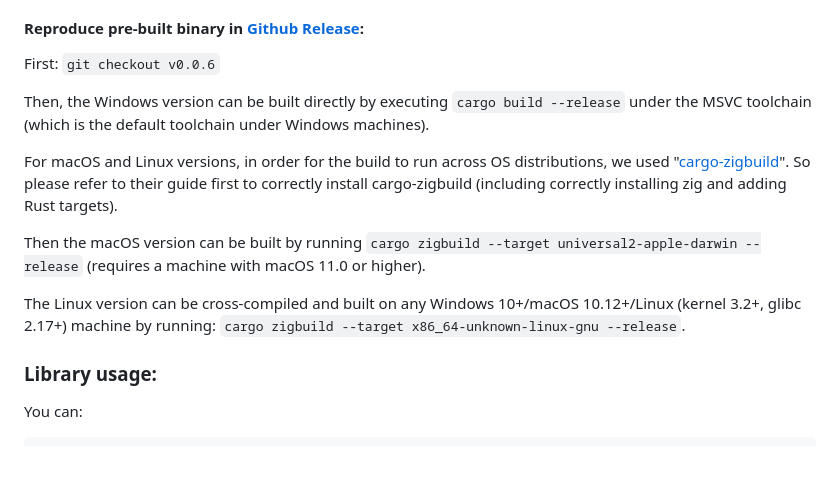
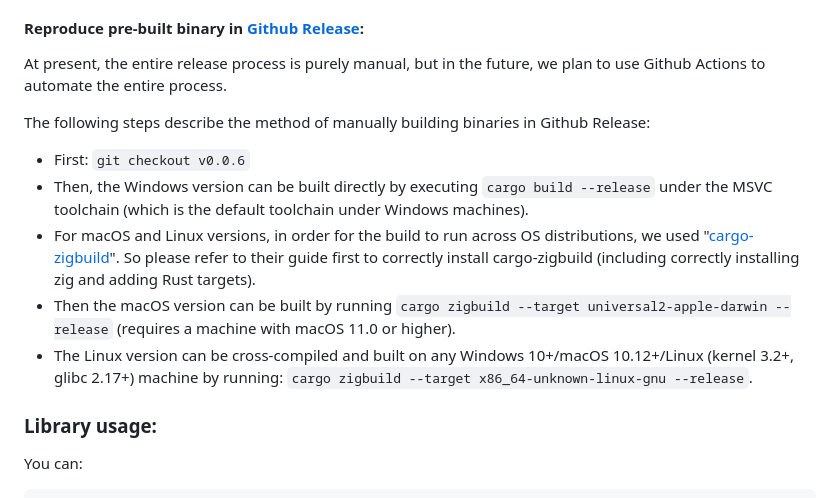
Before and after one commit to opensound-org/opensound, a Markdown page: README.md, the part around the change. Rendered like a GitHub page; blank space fills up the shorter version.

Commit message:
README: update `Reproduce pre-built binary in Github Release` section
README：更新 `复现Github Release中的预构建二进制` 章节

```diff
--- a/README.md
+++ b/README.md
@@ -40,15 +40,14 @@ Alternatively, if you do not have Rust installed or do not wish to use `cargo in
 
 #### Reproduce pre-built binary in [Github Release](https://github.com/opensound-org/opensound/releases/tag/v0.0.6):
 
-First: `git checkout v0.0.6`
+At present, the entire release process is purely manual, but in the future, we plan to use Github Actions to automate the entire process.
 
-Then, the Windows version can be built directly by executing `cargo build --release` under the MSVC toolchain (which is the default toolchain under Windows machines).
-
-For macOS and Linux versions, in order for the build to run across OS distributions, we used "[cargo-zigbuild](https://crates.io/crates/cargo-zigbuild)". So please refer to their guide first to correctly install cargo-zigbuild (including correctly installing zig and adding Rust targets).
-
-Then the macOS version can be built by running `cargo zigbuild --target universal2-apple-darwin --release` (requires a machine with macOS 11.0 or higher).
-
-The Linux version can be cross-compiled and built on any Windows 10+/macOS 10.12+/Linux (kernel 3.2+, glibc 2.17+) machine by running: `cargo zigbuild --target x86_64-unknown-linux-gnu --release`.
+The following steps describe the method of manually building binaries in Github Release:
+- First: `git checkout v0.0.6`
+- Then, the Windows version can be built directly by executing `cargo build --release` under the MSVC toolchain (which is the default toolchain under Windows machines).
+- For macOS and Linux versions, in order for the build to run across OS distributions, we used "[cargo-zigbuild](https://crates.io/crates/cargo-zigbuild)". So please refer to their guide first to correctly install cargo-zigbuild (including correctly installing zig and adding Rust targets).
+- Then the macOS version can be built by running `cargo zigbuild --target universal2-apple-darwin --release` (requires a machine with macOS 11.0 or higher).
+- The Linux version can be cross-compiled and built on any Windows 10+/macOS 10.12+/Linux (kernel 3.2+, glibc 2.17+) machine by running: `cargo zigbuild --target x86_64-unknown-linux-gnu --release`.
 
 ### Library usage:
 You can:
```
Also changed, not shown: README-CN.md (+7 -8 lines).
